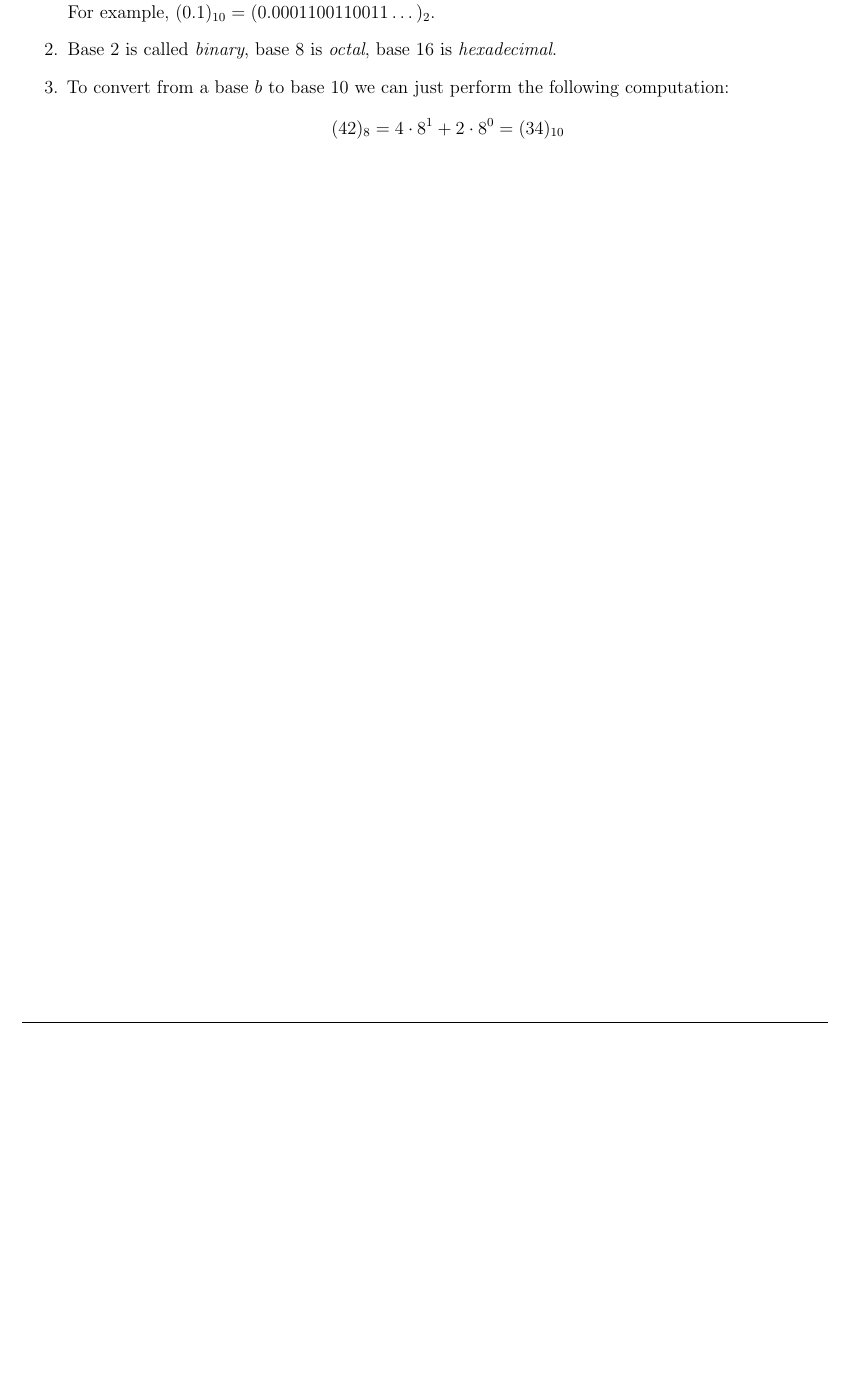
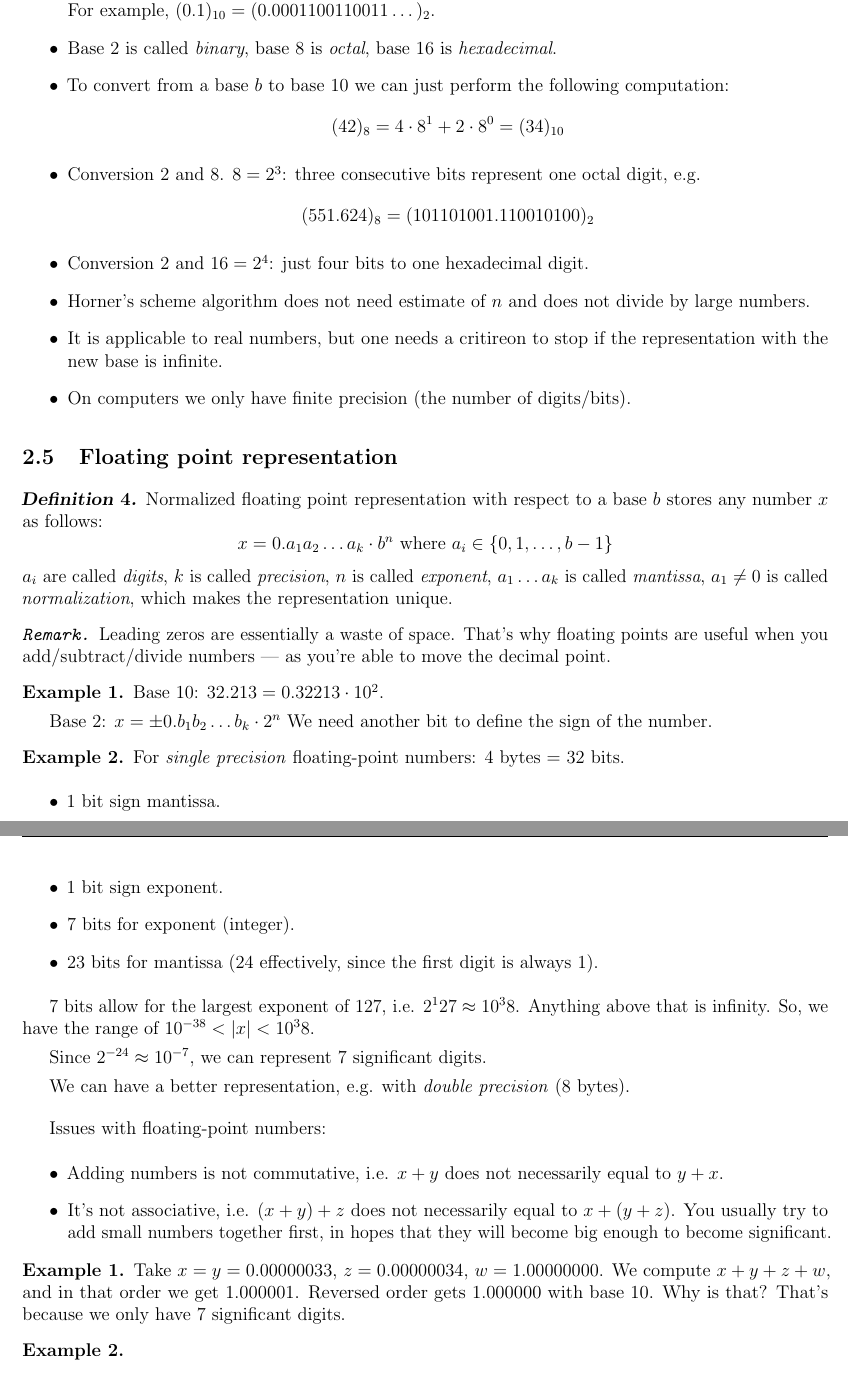
Before and after one commit to gottagofaster236/JUB_lecture_notes, a LaTeX document (num_methods/num_methods.tex, which reads num_methods/03.tex, num_methods/04.tex, num_methods/core.tex): part of page 8 of 8 before the commit and two parts of pages 8 and 9 of 10 after it, the two joined at a grey line, cut so that both start at the same text, the shorter picture padded with empty space. Compiled offline with pdfLaTeX.

Commit message:
Lecture 10.02 num methods

```diff
--- a/num_methods/03.tex
+++ b/num_methods/03.tex
@@ -228,4 +230,24 @@ The algorithm is the following:
             (42)_8 = 4 \cdot 8^1 + 2 \cdot 8^0 = (34)_{10}
         \]
     }
-\end{enumerate}
+    \item {
+        Conversion $2$ and $8$. $8=2^3$:
+        three consecutive bits represent one octal digit, e.g.
+        \[ (551.624)_8 = (101 101 001.110 010 100)_2 \]
+    }
+    \item {
+        Conversion $2$ and $16=2^4$: just four bits to one hexadecimal digit.
+    }
+    \item {
+        Horner's scheme algorithm does not need estimate of $n$
+        and does not divide by large numbers.
+    }
+    \item {
+        It is applicable to real numbers, but one needs a critireon to stop
+        if the representation with the new base is infinite.
+    }
+    \item {
+        On computers we only have finite precision
+        (the number of digits/bits).
+    }
+\end{itemize}
--- /dev/null
+++ b/num_methods/04.tex
@@ -0,0 +1,71 @@
+\subsection{Floating point representation}
+\begin{definition}
+    Normalized floating point representation
+    with respect to a base $b$ stores any number $x$ as follows:
+    \[
+        x = 0.a_1 a_2 \dots a_k \cdot b^n \text{ where } a_i \in \{0, 1, \dots, b - 1\}
+    \]
+    $a_i$ are called \textit{digits}, $k$ is called \textit{precision},
+    $n$ is called \textit{exponent}, $a_1 \dots a_k$ is called \textit{mantissa},
+    $a_1 \ne 0$ is called \textit{normalization}, which makes the representation
+    unique.
+\end{definition}
+\begin{remark}
+    Leading zeros are essentially a waste of space. That's why floating points
+    are useful when you add/subtract/divide numbers --- as you're able to move
+    the decimal point.
+\end{remark}
+\begin{example}[1]
+    Base 10: $32.213 = 0.32213 \cdot 10^2$.
+
+    Base 2: $x = \pm 0.b_1 b_2 \dots b_k \cdot 2^n$
+    We need another bit to define the sign of the number.
+\end{example}
+\begin{example}[2]
+    For \textit{single precision} floating-point numbers:
+    4 bytes = 32 bits.
+    \begin{itemize}
+        \item {
+            1 bit sign mantissa.
+        }
+        \item {
+            1 bit sign exponent.
+        }
+        \item {
+            7 bits for exponent (integer).
+        }
+        \item {
+            23 bits for mantissa (24 effectively, since the first digit is always 1).
+        }
+    \end{itemize}
+
+    7 bits allow for the largest exponent of 127, i.e.
+    $2^127 \approx 10^38$. Anything above that is infinity. So, we have the range of
+    $10^{-38} < \abs{x} < 10^38$.
+
+    Since $2^{-24} \approx 10^{-7}$, we can represent 7 significant digits.
+
+    We can have a better representation, e.g. with \textit{double precision} (8 bytes).
+\end{example}
+
+Issues with floating-point numbers:
+\begin{itemize}
+    \item {
+        Adding numbers is not commutative, i.e.
+        $x + y$ does not necessarily equal to $y + x$.
+    }
+    \item {
+        It's not associative, i.e.
+        $(x + y) + z$ does not necessarily equal to $x + (y + z)$.
+        You usually try to add small numbers together first, in hopes that they
+        will become big enough to become significant.
+    }
+\end{itemize}
+\begin{example}[1]
+    Take $x = y = 0.00000033$, $z = 0.00000034$, $w = 1.00000000$.
+    We compute $x + y + z + w$, and in that order we get $1.000001$.
+    Reversed order gets $1.000000$ with base 10. Why is that?
+    That's because we only have $7$ significant digits.
+\end{example}
+\begin{example}[2]
+    \begin{align*}
@@ -0,0 +116 @@
+\end{theorem}
--- a/num_methods/core.tex
+++ b/num_methods/core.tex
@@ -214,7 +214,7 @@
   \fi
 
   \ifx\ThmNamespace\undefined
-  \def\ThmNamespace{subsection}
+  \def\ThmNamespace{section}
   \fi
 
   \declaretheoremstyle[
@@ -255,8 +255,8 @@
 
   \declaretheorem[numberwithin=\ThmNamespace, name=Theorem, style=thmstyle_thm]{theorem}
   \declaretheorem[numberwithin=\ThmNamespace, name=Definition, style=thmstyle_def]{definition}
-  \declaretheorem[sibling=theorem, name=Statement, style=thmstyle_thm]{statement}
-  \declaretheorem[sibling=theorem, name=Proposition, style=thmstyle_thm]{proposition}
+  \declaretheorem[numberwithin=\ThmNamespace, name=Statement, style=thmstyle_thm]{statement}
+  \declaretheorem[numberwithin=\ThmNamespace, name=Proposition, style=thmstyle_thm]{proposition}
   \renewcommand{\thetheorem}{\arabic{theorem}}
   \renewcommand{\thedefinition}{\arabic{definition}}
   \renewcommand{\thestatement}{\arabic{statement}}
--- a/num_methods/num_methods.tex
+++ b/num_methods/num_methods.tex
@@ -7,6 +7,7 @@
 \usepackage{enumitem}
 \usepackage{amsmath}
 \usepackage{float}
+\usepackage{hyperref}
 \enablemath
 
 \DeclarePairedDelimiter\abs{\lvert}{\rvert}%
```
Also changed, not shown: num_methods/01.tex (renamed from num_methods/01-intro.tex, +1 -1 lines), num_methods/num_methods.pdf, num_methods/03.tex (10 more changed lines), num_methods/04.tex (44 more changed lines), num_methods/num_methods.tex (4 more changed lines).
